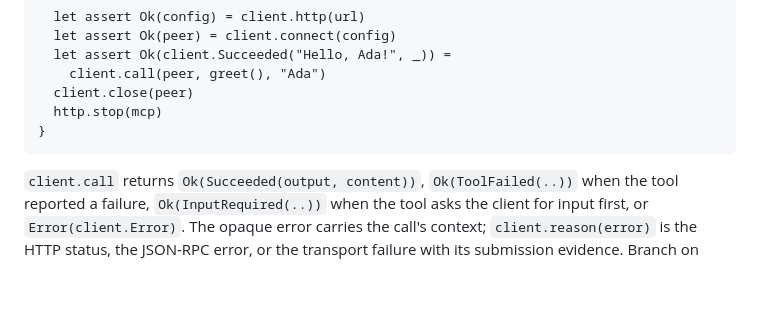
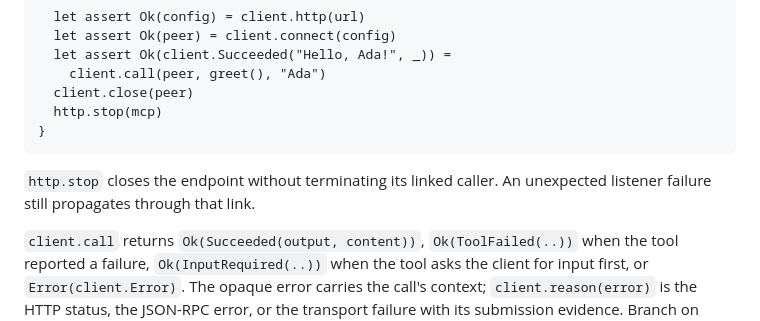
Before and after one commit to gleam-dream/relay, a Markdown page: README.md, the part around the change. GitHub-like rendering; blank space fills up the shorter version.

````diff
--- a/README.md
+++ b/README.md
@@ -42,6 +42,9 @@ pub fn main() {
   http.stop(mcp)
 }
 ```
+
+`http.stop` closes the endpoint without terminating its linked caller. An
+unexpected listener failure still propagates through that link.
 
 `client.call` returns `Ok(Succeeded(output, content))`, `Ok(ToolFailed(..))`
 when the tool reported a failure, `Ok(InputRequired(..))` when the tool asks
````
Also changed, not shown: CHANGELOG.md (+3 -0 lines), docs/migration-wave-5.md (+21 -0 lines).
